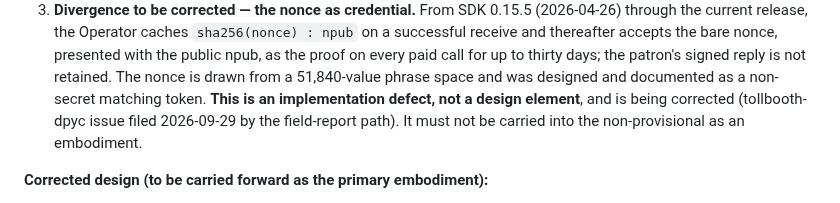
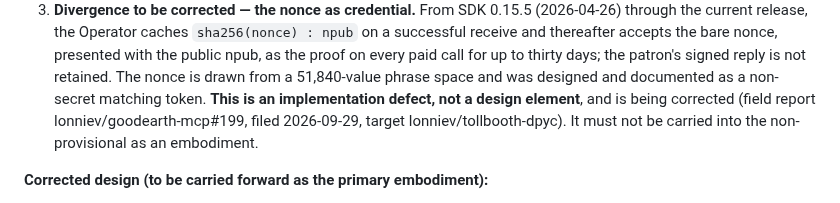
Before and after one commit to lonniev/dpyc-community, a Markdown page: docs/patent/REVISIONS.md, the part around the change. Drawn GitHub-style.

Commit message:
docs(patent): Revision 2 cites the filed field report (goodearth-mcp#199)
Co-Authored-By: Claude Fable 5.1 <noreply@anthropic.com>

```diff
--- a/docs/patent/REVISIONS.md
+++ b/docs/patent/REVISIONS.md
@@ -106,8 +106,8 @@ one in production:
    for up to thirty days; the patron's signed reply is not retained. The nonce
    is drawn from a 51,840-value phrase space and was designed and documented as
    a non-secret matching token. **This is an implementation defect, not a
-   design element**, and is being corrected (tollbooth-dpyc issue filed
-   2026-09-29 by the field-report path). It must not be carried into the
+   design element**, and is being corrected (field report lonniev/goodearth-mcp#199, filed 2026-09-29,
+   target lonniev/tollbooth-dpyc). It must not be carried into the
    non-provisional as an embodiment.
 
 **Corrected design (to be carried forward as the primary embodiment):**
```
